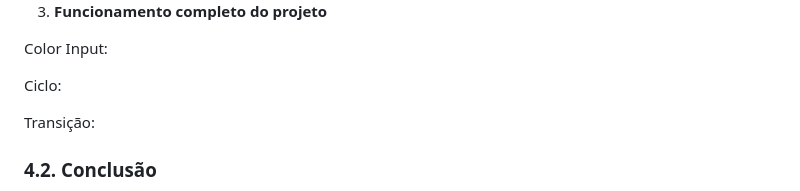
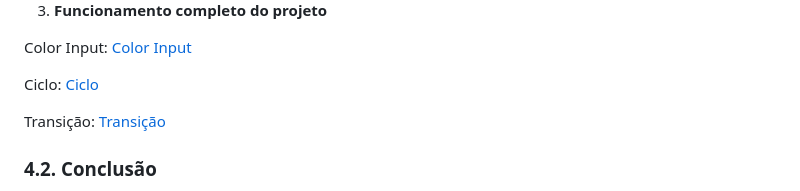
Before and after one commit to celiobenj/Micropython, a Markdown page: Projeto IPC/README.md, the part around the change. Rendered like a GitHub page.

```diff
--- a/Projeto IPC/README.md
+++ b/Projeto IPC/README.md
@@ -528,13 +528,13 @@ Como principais resultados, nota-se:
 3. **Funcionamento completo do projeto**
 
 Color Input:
-[](./images/doc/liga_led.mp4)
+[Color Input](./images/doc/liga_led.mp4)
 
 Ciclo:
-[](./images/doc/ciclo.mp4)
+[Ciclo](./images/doc/ciclo.mp4)
 
 Transição:
-[](./images/doc/transicao.mp4)
+[Transição](./images/doc/transicao.mp4)
 
 ### 4.2. Conclusão
 Este projeto pôde mostrar que é sim possível entrar no mundo de sistemas embarcados sem precisar estudar uma linguagem de programação de baixo nível, como C.
```
